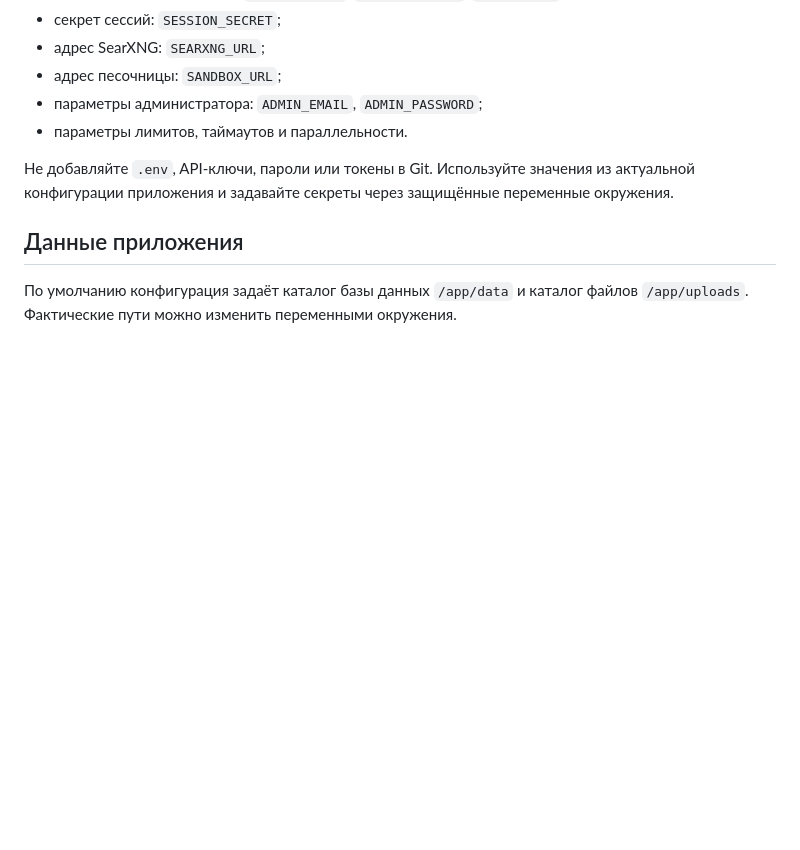
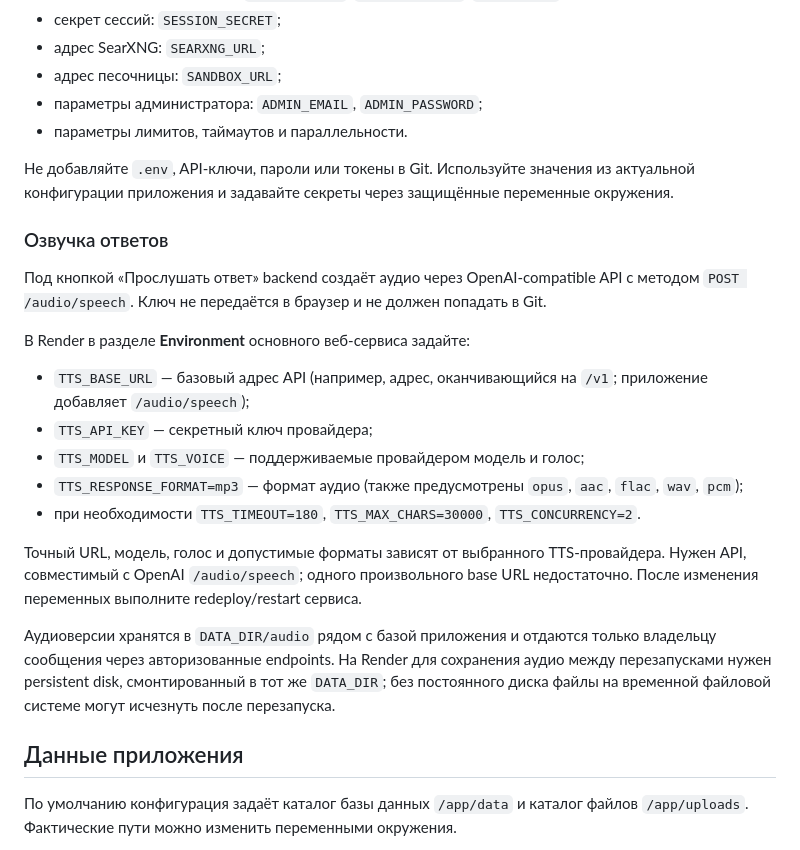
Before and after one commit to vwxcc/deepseekw, a Markdown page: README.md, the part around the change. GitHub-like rendering; blank space fills up the shorter version.

Commit message:
Document TTS provider configuration and persistence

```diff
--- a/README.md
+++ b/README.md
@@ -93,6 +93,21 @@ uvicorn app.main:fastapi --host 0.0.0.0 --port 8000
 
 Не добавляйте `.env`, API-ключи, пароли или токены в Git. Используйте значения из актуальной конфигурации приложения и задавайте секреты через защищённые переменные окружения.
 
+### Озвучка ответов
+
+Под кнопкой «Прослушать ответ» backend создаёт аудио через OpenAI-compatible API с методом `POST /audio/speech`. Ключ не передаётся в браузер и не должен попадать в Git.
+
+В Render в разделе **Environment** основного веб-сервиса задайте:
+- `TTS_BASE_URL` — базовый адрес API (например, адрес, оканчивающийся на `/v1`; приложение добавляет `/audio/speech`);
+- `TTS_API_KEY` — секретный ключ провайдера;
+- `TTS_MODEL` и `TTS_VOICE` — поддерживаемые провайдером модель и голос;
+- `TTS_RESPONSE_FORMAT=mp3` — формат аудио (также предусмотрены `opus`, `aac`, `flac`, `wav`, `pcm`);
+- при необходимости `TTS_TIMEOUT=180`, `TTS_MAX_CHARS=30000`, `TTS_CONCURRENCY=2`.
+
+Точный URL, модель, голос и допустимые форматы зависят от выбранного TTS-провайдера. Нужен API, совместимый с OpenAI `/audio/speech`; одного произвольного base URL недостаточно. После изменения переменных выполните redeploy/restart сервиса.
+
+Аудиоверсии хранятся в `DATA_DIR/audio` рядом с базой приложения и отдаются только владельцу сообщения через авторизованные endpoints. На Render для сохранения аудио между перезапусками нужен persistent disk, смонтированный в тот же `DATA_DIR`; без постоянного диска файлы на временной файловой системе могут исчезнуть после перезапуска.
+
 ## Данные приложения
 
 По умолчанию конфигурация задаёт каталог базы данных `/app/data` и каталог файлов `/app/uploads`. Фактические пути можно изменить переменными окружения.
```
